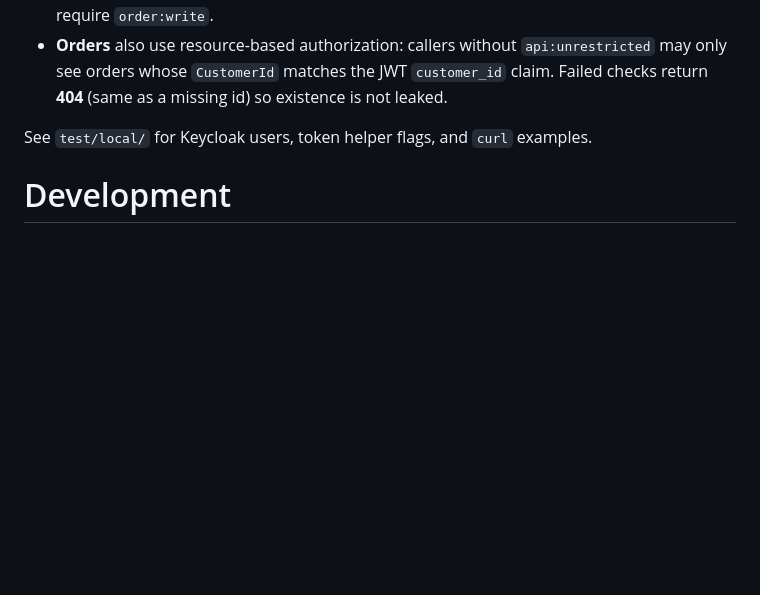
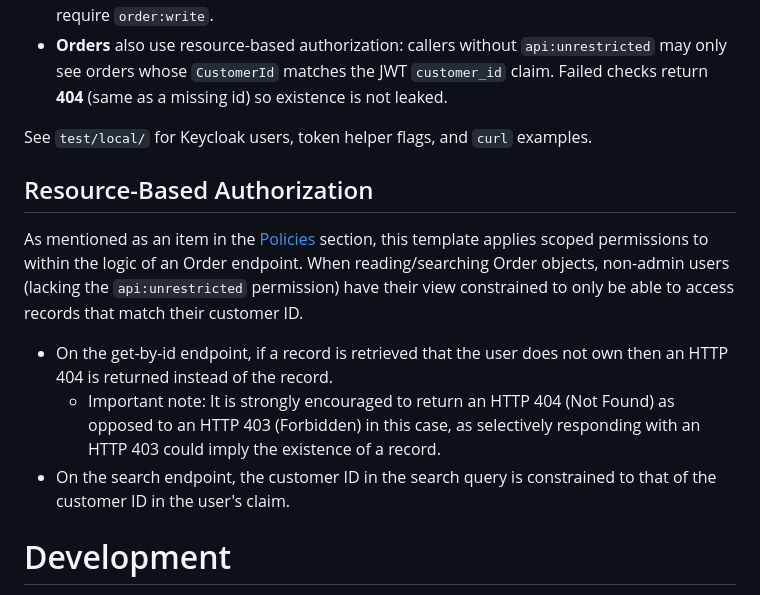
Before and after one commit to adeutscher/RedShirt.Example.Api, a Markdown page: README.md, the part around the change. Rendered like a GitHub page; blank space fills up the shorter version.

Commit message:
README again

```diff
--- a/README.md
+++ b/README.md
@@ -125,6 +125,19 @@ authorization does not depend on the identity provider sending both role claims.
 
 See `test/local/` for Keycloak users, token helper flags, and `curl` examples.
 
+## Resource-Based Authorization
+
+As mentioned as an item in the [Policies](#policies) section, this template applies scoped permissions to within the
+logic of an Order endpoint. When reading/searching Order objects, non-admin users (lacking the `api:unrestricted`
+permission) have their view constrained to only be able to access records that match their customer ID.
+
+* On the get-by-id endpoint, if a record is retrieved that the user does not own then an HTTP 404 is returned instead of
+  the record.
+    * Important note: It is strongly encouraged to return an HTTP 404 (Not Found) as opposed to an HTTP 403 (Forbidden)
+      in this case, as selectively responding with an HTTP 403 could imply the existence of a record.
+* On the search endpoint, the customer ID in the search query is constrained to that of the customer ID in the user's
+  claim.
+
 # Development
 
 Tips for local development.
```
